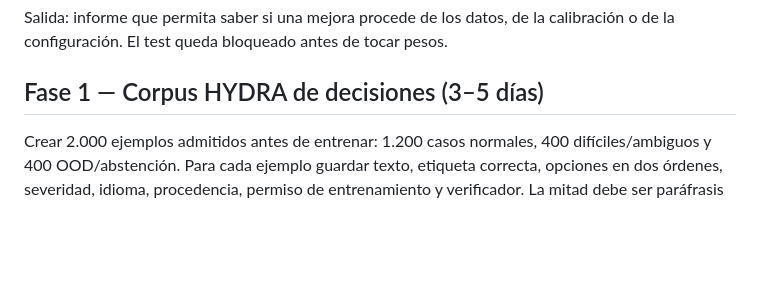
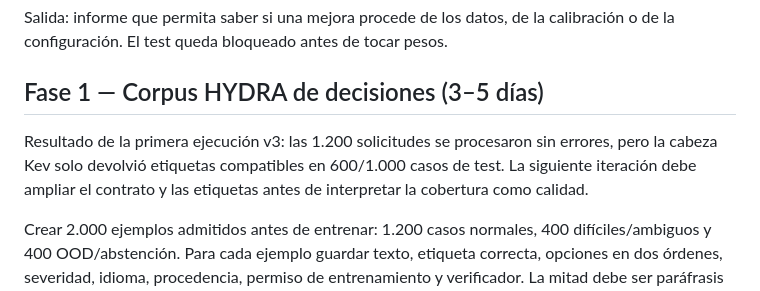
Before and after one commit to infocasaponte-oss/HYDRA-SO, a Markdown page: docs/PLAN_MEJORA_KEV.md, the part around the change. Rendered like a GitHub page; blank space fills up the shorter version.

```diff
--- a/docs/PLAN_MEJORA_KEV.md
+++ b/docs/PLAN_MEJORA_KEV.md
@@ -39,6 +39,11 @@ Salida: informe que permita saber si una mejora procede de los datos, de la
 calibración o de la configuración. El test queda bloqueado antes de tocar pesos.
 
 ## Fase 1 — Corpus HYDRA de decisiones (3–5 días)
+
+Resultado de la primera ejecución v3: las 1.200 solicitudes se procesaron sin
+errores, pero la cabeza Kev solo devolvió etiquetas compatibles en 600/1.000
+casos de test. La siguiente iteración debe ampliar el contrato y las etiquetas
+antes de interpretar la cobertura como calidad.
 
 Crear 2.000 ejemplos admitidos antes de entrenar: 1.200 casos normales, 400
 difíciles/ambiguos y 400 OOD/abstención. Para cada ejemplo guardar texto, etiqueta
```
Also changed, not shown: docs/RESULTADO_CORPUS_V3_KEV.md (added, +36 -0 lines).
